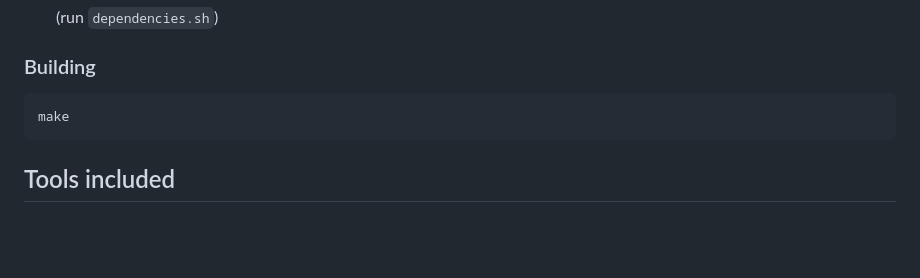
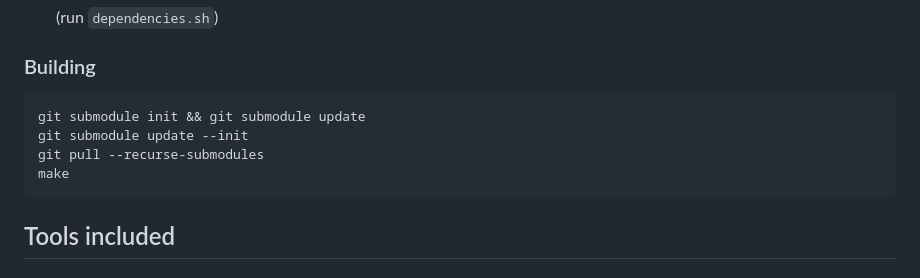
Before and after one commit to PurpleI2P/i2pd-tools, a Markdown page: README.md, the part around the change. Rendered like a GitHub page; blank space fills up the shorter version.

Commit message:
update building instructions

````diff
--- a/README.md
+++ b/README.md
@@ -26,7 +26,12 @@ Notice: git submodules are used so make sure to clone this repository recursivel
 
 ### Building
 
-    make
+```sh
+git submodule init && git submodule update
+git submodule update --init
+git pull --recurse-submodules
+make
+```
 
 ## Tools included
 
````
